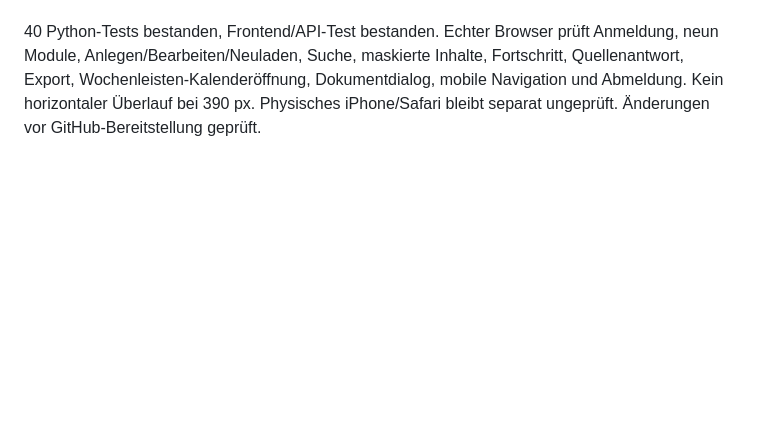
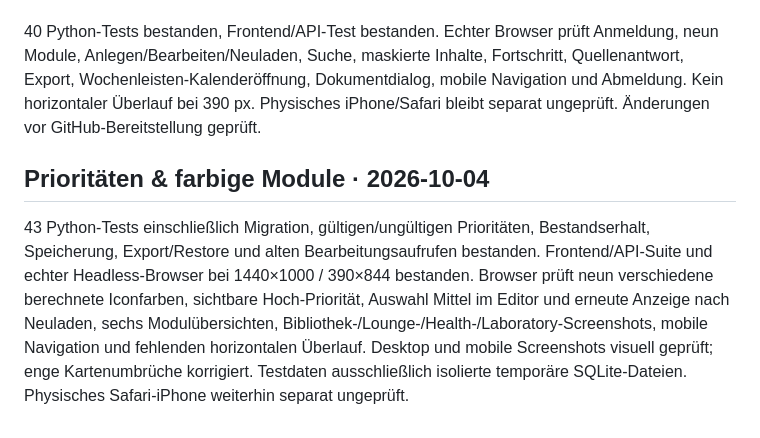
Before and after one commit to Avalonsshadow/agent-x-memory, a Markdown page: documentation/TEST_RESULTS.md, the part around the change. Drawn GitHub-style; blank space fills up the shorter version.

Commit message:
Add persistent priorities, colored module identities and useful area overviews

```diff
--- a/documentation/TEST_RESULTS.md
+++ b/documentation/TEST_RESULTS.md
@@ -53,3 +53,6 @@ Gewählte Variante 1 umgesetzt. JavaScript-Syntaxprüfung und isolierter Fronten
 Die zuvor blockierte visuelle Prüfung ist jetzt möglich: Chrome Headless Shell separat bereitgestellt. Browser-Test bei 1440×1000 und 390×844 bestanden. Screenshots beider Ansichten kontrolliert; mobile Navigationsüberlagerung korrigiert und erneut geprüft. Durchgehender orangefarbener Rahmen, schlanke SVG-Navigation, drei echte Kennzahlen, Heute/Fokus nebeneinander, rechte Wochenleiste mit sieben Tagen, Projektkarten, Schnellzugriff und datenbasierte Verbindungsstatusleiste. Keine Referenz-Beispieldaten in Nutzerdaten übernommen.
 
 40 Python-Tests bestanden, Frontend/API-Test bestanden. Echter Browser prüft Anmeldung, neun Module, Anlegen/Bearbeiten/Neuladen, Suche, maskierte Inhalte, Fortschritt, Quellenantwort, Export, Wochenleisten-Kalenderöffnung, Dokumentdialog, mobile Navigation und Abmeldung. Kein horizontaler Überlauf bei 390 px. Physisches iPhone/Safari bleibt separat ungeprüft. Änderungen vor GitHub-Bereitstellung geprüft.
+
+## Prioritäten & farbige Module · 2026-10-04
+43 Python-Tests einschließlich Migration, gültigen/ungültigen Prioritäten, Bestandserhalt, Speicherung, Export/Restore und alten Bearbeitungsaufrufen bestanden. Frontend/API-Suite und echter Headless-Browser bei 1440×1000 / 390×844 bestanden. Browser prüft neun verschiedene berechnete Iconfarben, sichtbare Hoch-Priorität, Auswahl Mittel im Editor und erneute Anzeige nach Neuladen, sechs Modulübersichten, Bibliothek-/Lounge-/Health-/Laboratory-Screenshots, mobile Navigation und fehlenden horizontalen Überlauf. Desktop und mobile Screenshots visuell geprüft; enge Kartenumbrüche korrigiert. Testdaten ausschließlich isolierte temporäre SQLite-Dateien. Physisches Safari-iPhone weiterhin separat ungeprüft.
```
